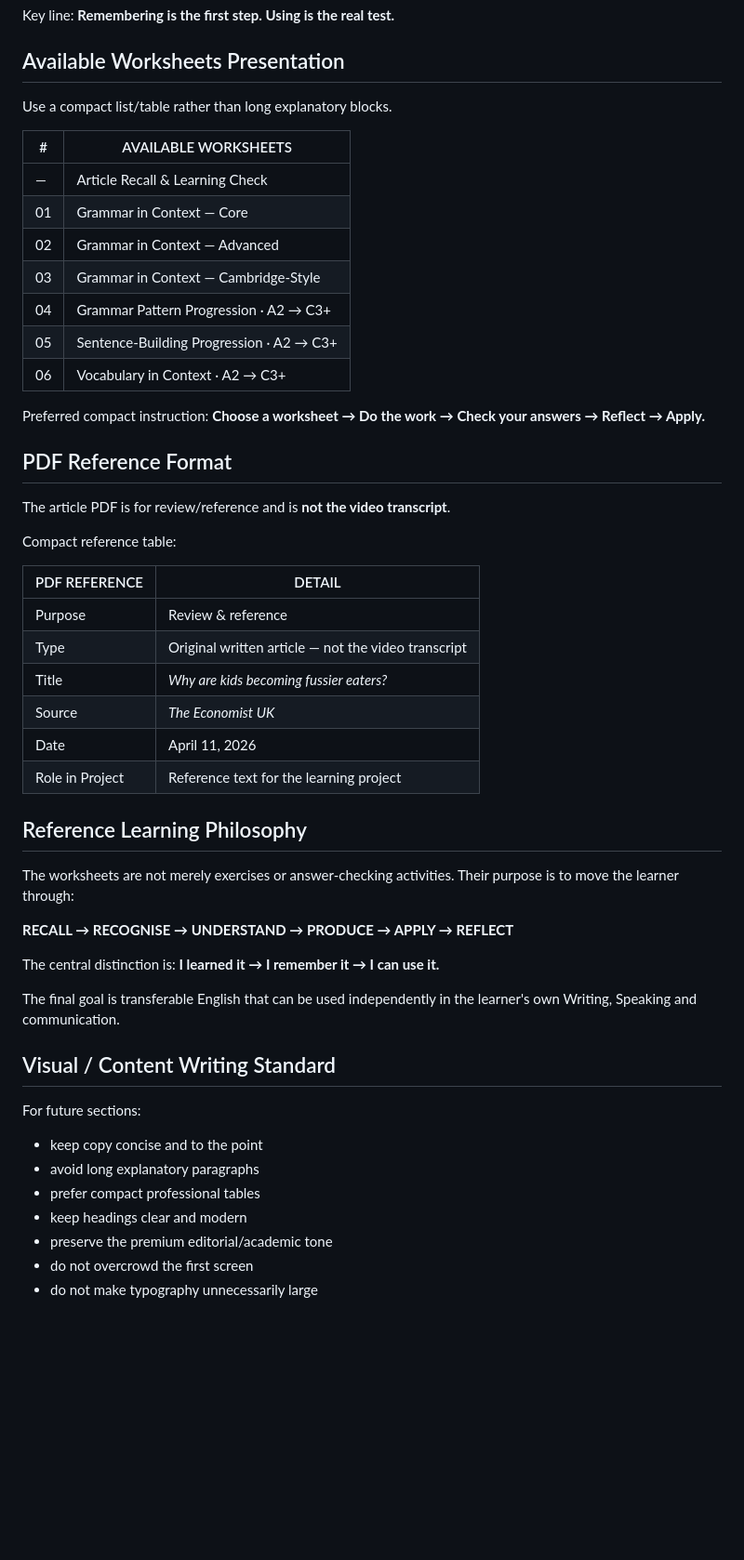
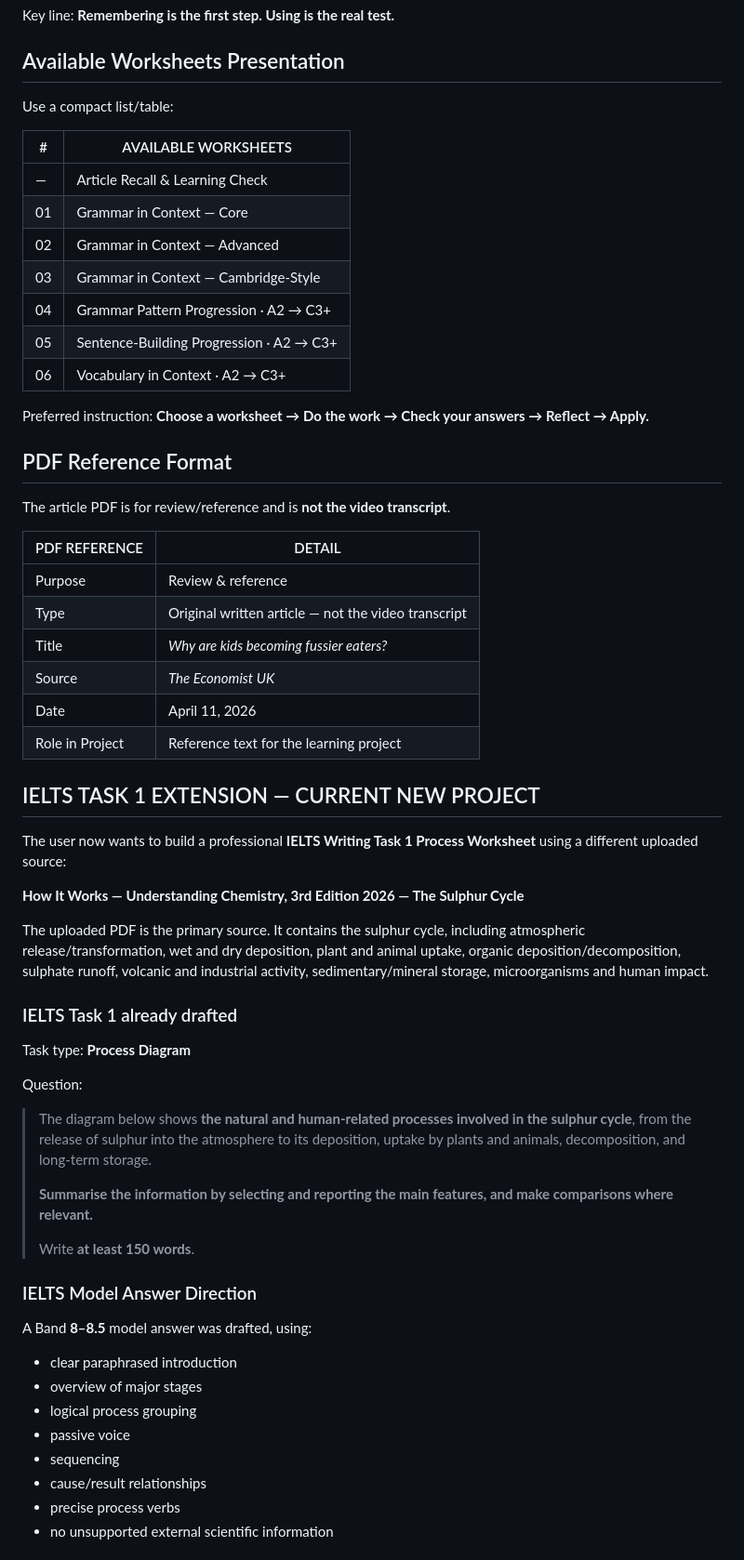
Before and after one commit to don223871-ui/The_Economist_fussy_eaters, a Markdown page: PROJECT_CHECKPOINT_01.md, the part around one of its changes. Shown at 93% size. Rendered like a GitHub page; blank space fills up the shorter version.

```diff
--- a/PROJECT_CHECKPOINT_01.md
+++ b/PROJECT_CHECKPOINT_01.md
@@ -178,7 +157,7 @@ Key line:
 **Remembering is the first step. Using is the real test.**
 
 ## Available Worksheets Presentation
-Use a compact list/table rather than long explanatory blocks.
+Use a compact list/table:
 
 | # | AVAILABLE WORKSHEETS |
 |---|---|
@@ -190,13 +169,11 @@ Use a compact list/table rather than long explanatory blocks.
 | 05 | Sentence-Building Progression · A2 → C3+ |
 | 06 | Vocabulary in Context · A2 → C3+ |
 
-Preferred compact instruction:
+Preferred instruction:
 **Choose a worksheet → Do the work → Check your answers → Reflect → Apply.**
 
 ## PDF Reference Format
 The article PDF is for review/reference and is **not the video transcript**.
-
-Compact reference table:
 
 | PDF REFERENCE | DETAIL |
 |---|---|
@@ -207,22 +184,32 @@ Compact reference table:
 | Date | April 11, 2026 |
 | Role in Project | Reference text for the learning project |
 
-## Reference Learning Philosophy
-The worksheets are not merely exercises or answer-checking activities. Their purpose is to move the learner through:
+## IELTS TASK 1 EXTENSION — CURRENT NEW PROJECT
+The user now wants to build a professional **IELTS Writing Task 1 Process Worksheet** using a different uploaded source:
 
-**RECALL → RECOGNISE → UNDERSTAND → PRODUCE → APPLY → REFLECT**
+**How It Works — Understanding Chemistry, 3rd Edition 2026 — The Sulphur Cycle**
 
-The central distinction is:
-**I learned it → I remember it → I can use it.**
+The uploaded PDF is the primary source. It contains the sulphur cycle, including atmospheric release/transformation, wet and dry deposition, plant and animal uptake, organic deposition/decomposition, sulphate runoff, volcanic and industrial activity, sedimentary/mineral storage, microorganisms and human impact.
 
-The final goal is transferable English that can be used independently in the learner's own Writing, Speaking and communication.
+### IELTS Task 1 already drafted
+Task type: **Process Diagram**
 
-## Visual / Content Writing Standard
-For future sections:
-- keep copy concise and to the point
-- avoid long explanatory paragraphs
-- prefer compact professional tables
-- keep headings clear and modern
-- preserve the premium editorial/academic tone
-- do not overcrowd the first screen
-- do not make typography unnecessarily large
+Question:
+
+> The diagram below shows **the natural and human-related processes involved in the sulphur cycle**, from the release of sulphur into the atmosphere to its deposition, uptake by plants and animals, decomposition, and long-term storage.
+>
+> **Summarise the information by selecting and reporting the main features, and make comparisons where relevant.**
+>
+> Write **at least 150 words**.
+
+### IELTS Model Answer Direction
+A Band **8–8.5** model answer was drafted, using:
+- clear paraphrased introduction
+- overview of major stages
+- logical process grouping
+- passive voice
+- sequencing
+- cause/result relationships
+- precise process verbs
+- no unsupported external scientific information
+
```
Also changed, not shown: other parts of PROJECT_CHECKPOINT_01.md (+107 -51 lines).
